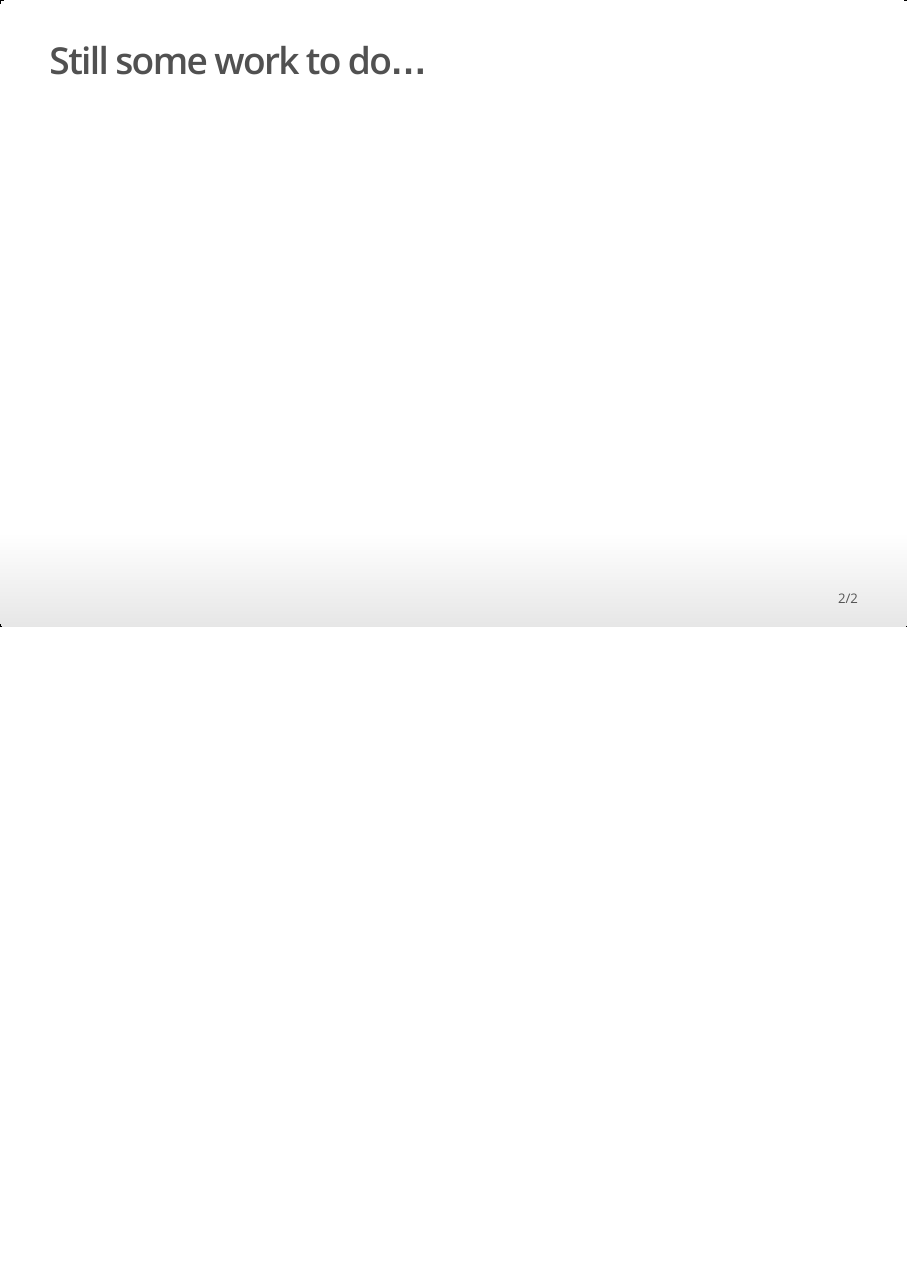
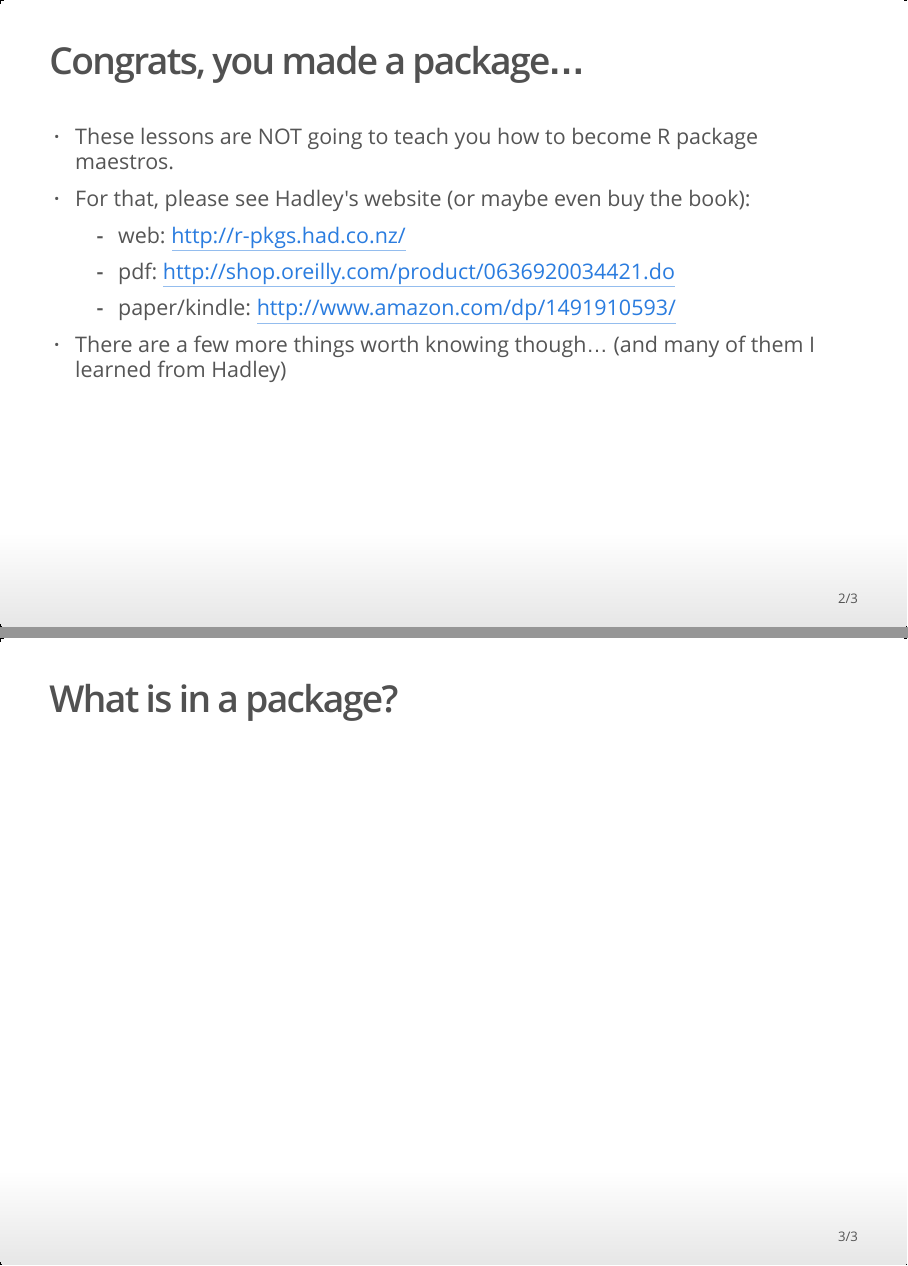
Before and after one commit to mikblacklab/resbaz_lessons, an R Markdown document (R_Packages_Functions/03_package_anatomy.Rmd): page 2 of 2 before the commit and pages 2 and 3 of 3 after it, the two joined at a grey line. The pictures show the output file R_Packages_Functions/03_package_anatomy.html that the author committed with the source, opened offline.

Commit message:
minor edits

```diff
--- a/R_Packages_Functions/03_package_anatomy.Rmd
+++ b/R_Packages_Functions/03_package_anatomy.Rmd
@@ -6,4 +6,13 @@ date: "2 Feb 2016"
 output: ioslides_presentation
 ---
 
-## Still some work to do...
+## Congrats, you made a package...
+
+ - These lessons are NOT going to teach you how to become R package maestros.
+ - For that, please see Hadley's website (or maybe even buy the book):
+    - web: http://r-pkgs.had.co.nz/
+    - pdf: http://shop.oreilly.com/product/0636920034421.do
+    - paper/kindle: http://www.amazon.com/dp/1491910593/
+ - There are a few more things worth knowing though... (and many of them I learned from Hadley)
+
+## What is in a package?
```
Also changed, not shown: R_Packages_Functions/03_package_anatomy.html.
